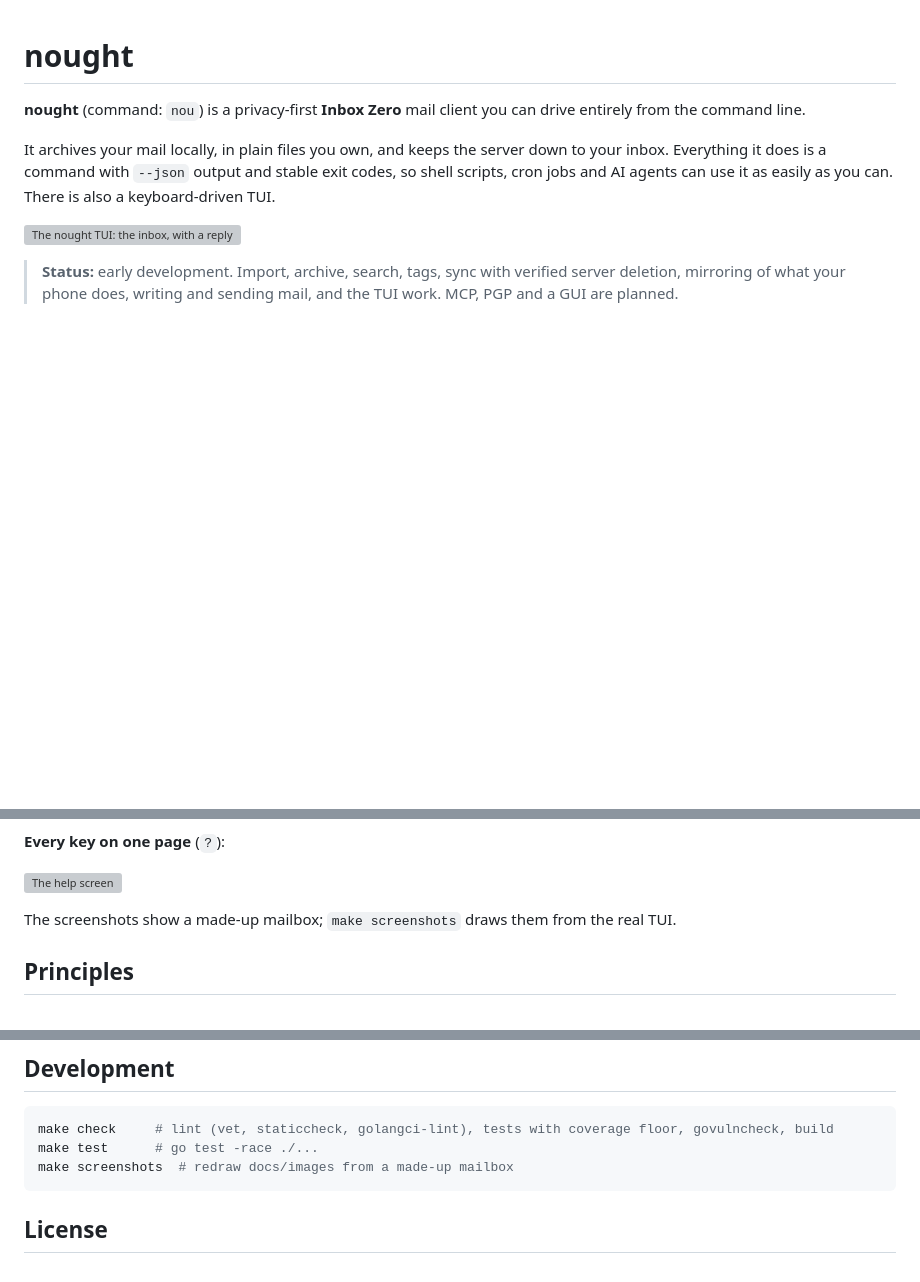
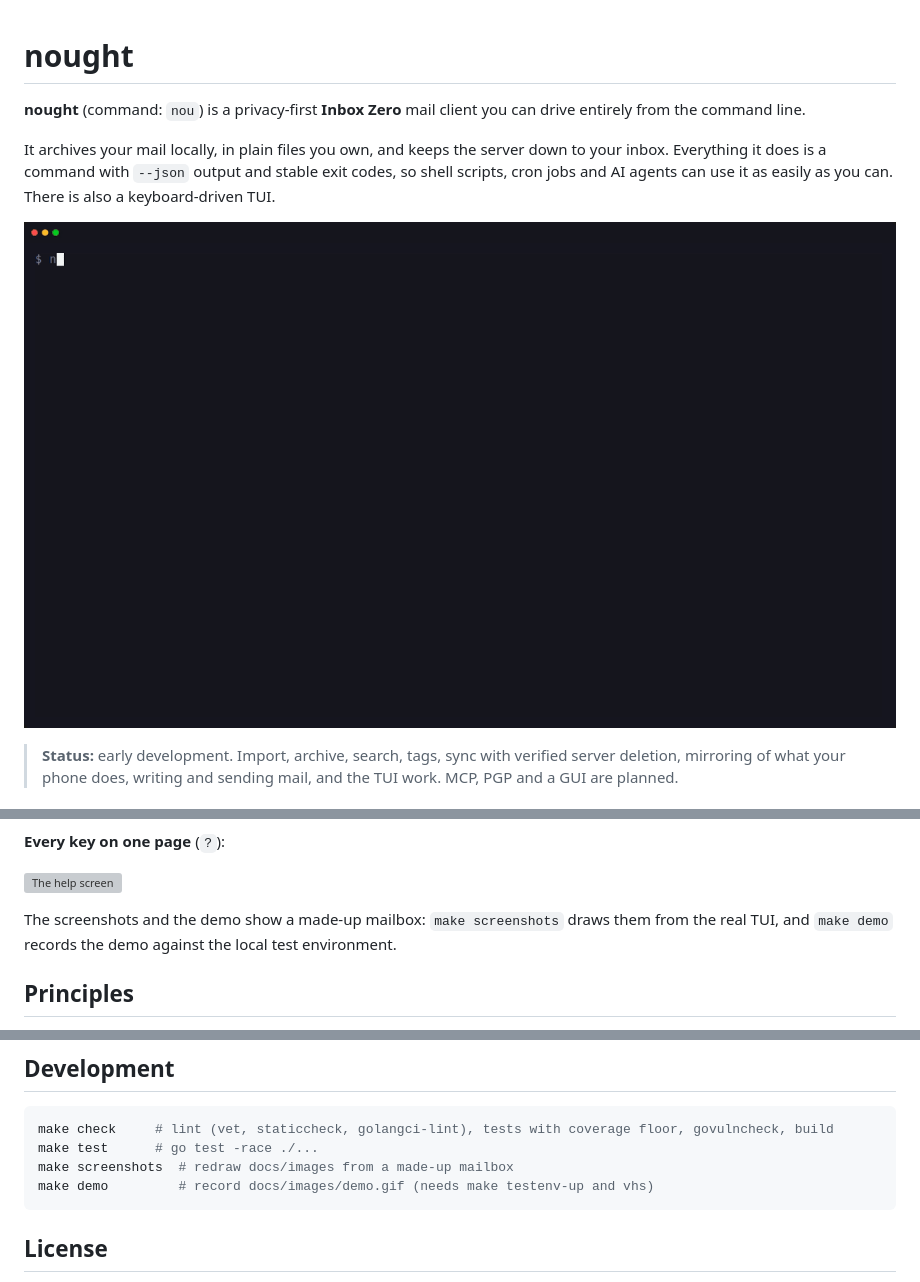
Before and after one commit to pluja/nought, a Markdown page: README.md, 3 parts joined by grey strips. GitHub-like rendering; pictures changed too: docs/images/demo.gif (added); blank space fills up the shorter version; grey boxes are pictures that could not be loaded.

````diff
--- a/README.md
+++ b/README.md
@@ -7,7 +7,7 @@ It archives your mail locally, in plain files you own, and keeps the server down
 Everything it does is a command with `--json` output and stable exit codes, so shell scripts, cron
 jobs and AI agents can use it as easily as you can. There is also a keyboard-driven TUI.
 
-![The nought TUI: the inbox, with a reply thread open](docs/images/inbox.svg)
+![nought in a terminal: reading, replying with undo send, archiving](docs/images/demo.gif)
 
 > **Status:** early development. Import, archive, search, tags, sync with verified server deletion,
 > mirroring of what your phone does, writing and sending mail, and the TUI work. MCP, PGP and a GUI
@@ -33,7 +38,8 @@ recipients, a sender that is not yours, an attachment you mention but forgot, a
 
 ![The help screen](docs/images/help.svg)
 
-The screenshots show a made-up mailbox; `make screenshots` draws them from the real TUI.
+The screenshots and the demo show a made-up mailbox: `make screenshots` draws them from the real
+TUI, and `make demo` records the demo against the local test environment.
 
 ## Principles
 
@@ -294,6 +300,7 @@ nou sync && restic backup ~/.local/share/nought ~/.config/nought \
 make check     # lint (vet, staticcheck, golangci-lint), tests with coverage floor, govulncheck, build
 make test      # go test -race ./...
 make screenshots  # redraw docs/images from a made-up mailbox
+make demo         # record docs/images/demo.gif (needs make testenv-up and vhs)
 ```
 
 ## License
````
Also changed, not shown: other parts of README.md (+5 -0 lines), 8 other files.
